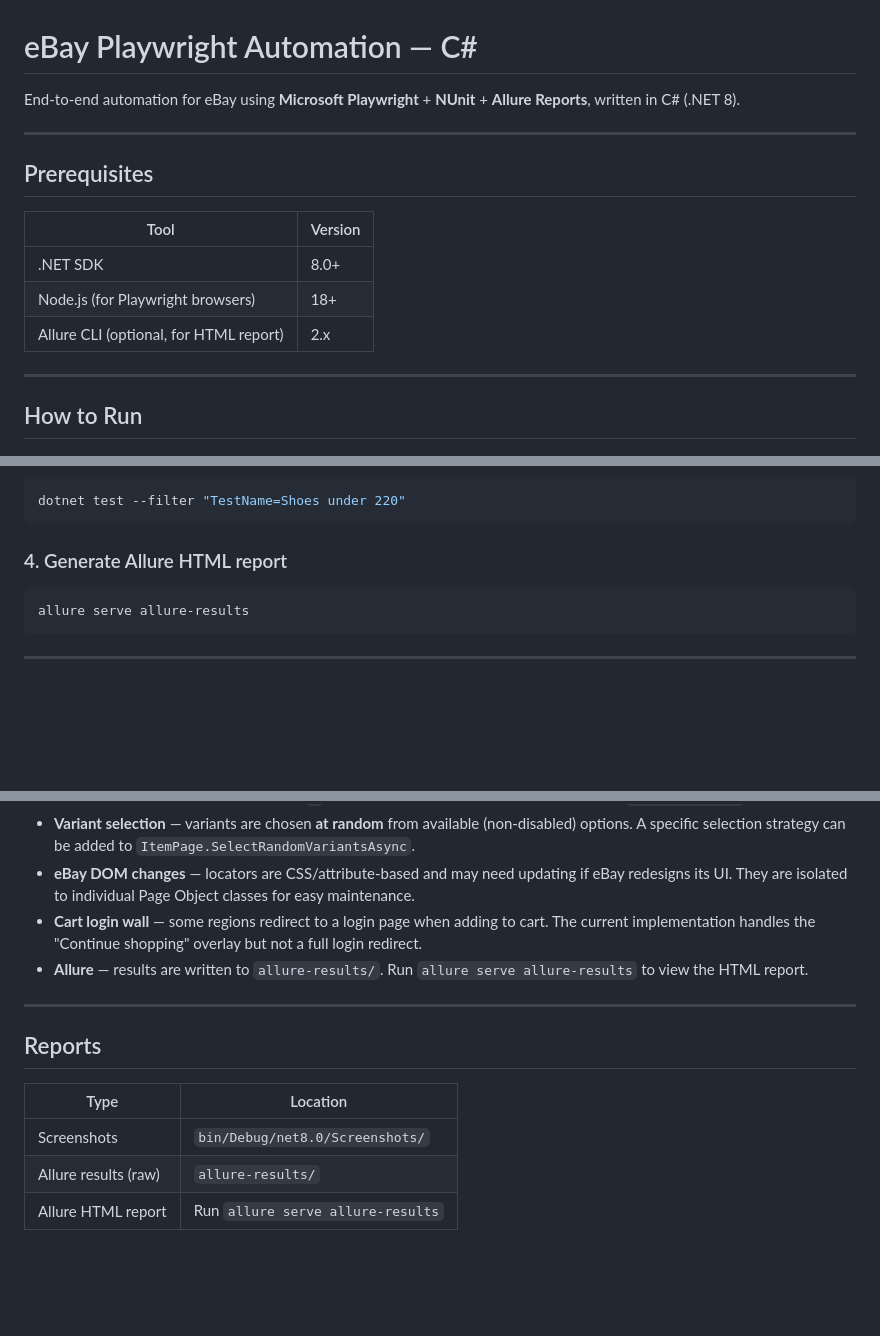
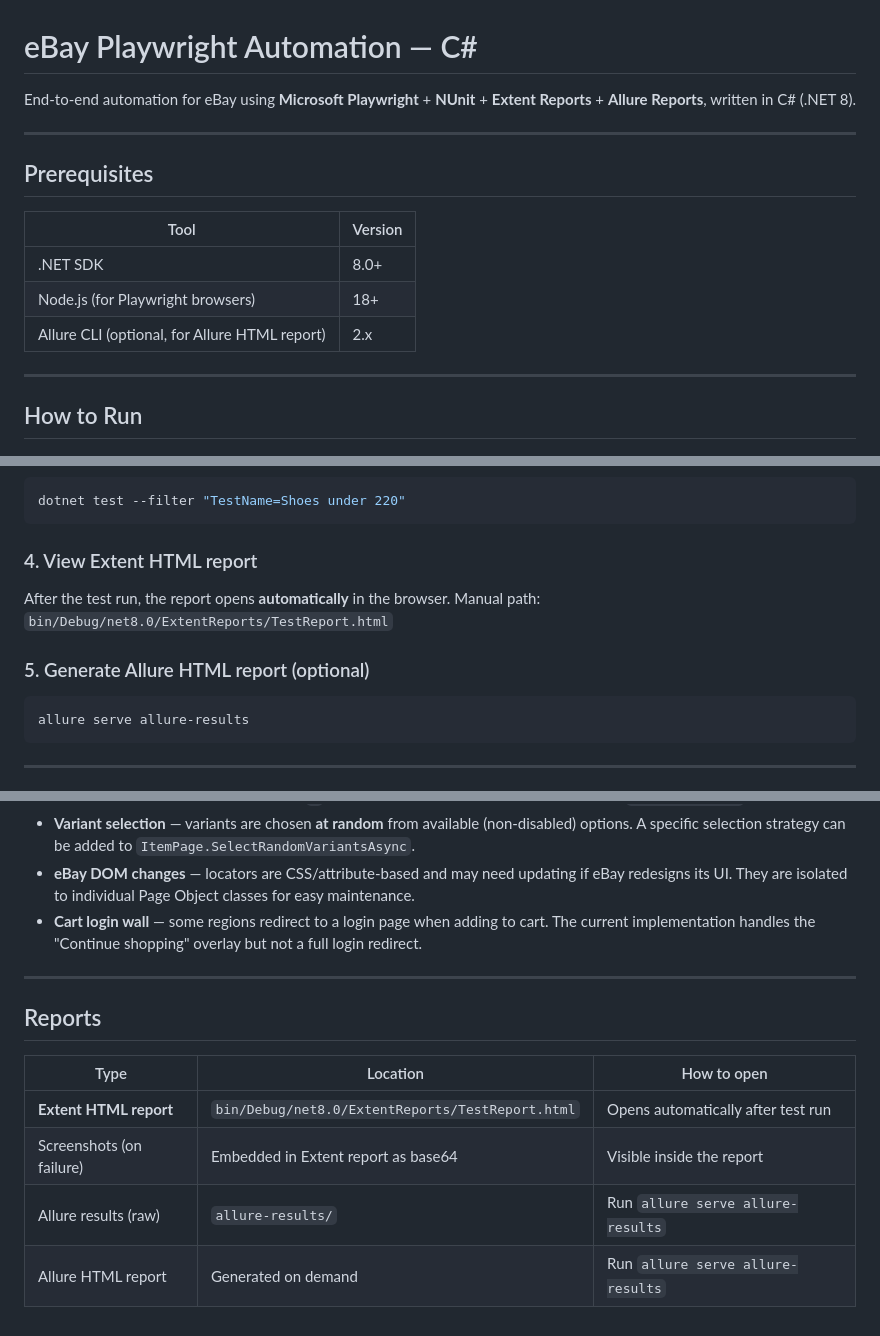
Before and after one commit to yeuditspiner/EbayPlaywrightAutomation, a Markdown page: README.md, 3 parts joined by grey strips. Rendered like a GitHub page; blank space fills up the shorter version.

Commit message:
Update README - add Extent Report as primary reporting tool

````diff
--- a/README.md
+++ b/README.md
@@ -1,6 +1,6 @@
 # eBay Playwright Automation — C#
 
-End-to-end automation for eBay using **Microsoft Playwright** + **NUnit** + **Allure Reports**, written in C# (.NET 8).
+End-to-end automation for eBay using **Microsoft Playwright** + **NUnit** + **Extent Reports** + **Allure Reports**, written in C# (.NET 8).
 
 ---
 
@@ -10,7 +10,7 @@ End-to-end automation for eBay using **Microsoft Playwright** + **NUnit** + **Al
 |------|---------|
 | .NET SDK | 8.0+ |
 | Node.js (for Playwright browsers) | 18+ |
-| Allure CLI (optional, for HTML report) | 2.x |
+| Allure CLI (optional, for Allure HTML report) | 2.x |
 
 ---
 
@@ -37,7 +37,12 @@ dotnet test --logger "console;verbosity=detailed"
 dotnet test --filter "TestName=Shoes under 220"
 ```
 
-### 4. Generate Allure HTML report
+### 4. View Extent HTML report
+
+After the test run, the report opens **automatically** in the browser.
+Manual path: `bin/Debug/net8.0/ExtentReports/TestReport.html`
+
+### 5. Generate Allure HTML report (optional)
 
 ```bash
 allure serve allure-results
@@ -142,14 +148,14 @@ Add a new row to run a new scenario — no code changes needed.
 - **Variant selection** — variants are chosen **at random** from available (non-disabled) options. A specific selection strategy can be added to `ItemPage.SelectRandomVariantsAsync`.
 - **eBay DOM changes** — locators are CSS/attribute-based and may need updating if eBay redesigns its UI. They are isolated to individual Page Object classes for easy maintenance.
 - **Cart login wall** — some regions redirect to a login page when adding to cart. The current implementation handles the "Continue shopping" overlay but not a full login redirect.
-- **Allure** — results are written to `allure-results/`. Run `allure serve allure-results` to view the HTML report.
 
 ---
 
 ## Reports
 
-| Type | Location |
-|------|----------|
-| Screenshots | `bin/Debug/net8.0/Screenshots/` |
-| Allure results (raw) | `allure-results/` |
-| Allure HTML report | Run `allure serve allure-results` |
+| Type | Location | How to open |
+|------|----------|-------------|
+| **Extent HTML report** | `bin/Debug/net8.0/ExtentReports/TestReport.html` | Opens automatically after test run |
+| Screenshots (on failure) | Embedded in Extent report as base64 | Visible inside the report |
+| Allure results (raw) | `allure-results/` | Run `allure serve allure-results` |
+| Allure HTML report | Generated on demand | Run `allure serve allure-results` |
````
Also changed, not shown: other parts of README.md (+2 -1 lines).
